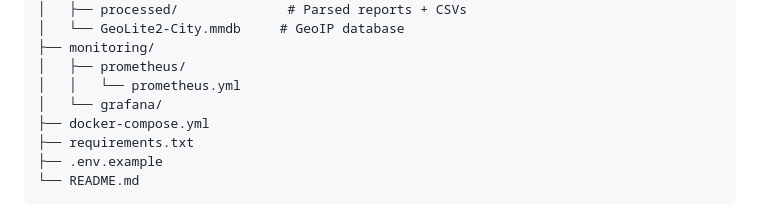
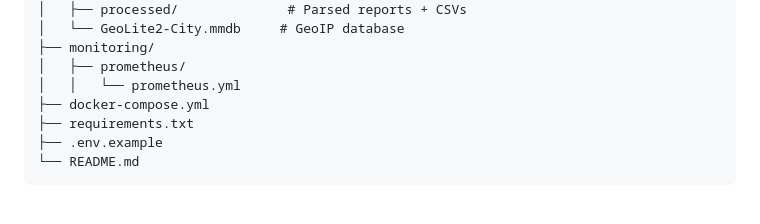
Before and after one commit to mitesh99/Healthcare__IoT_Deception_Honeypot_Network, a Markdown page: README.md, the part around the change. GitHub-like rendering.

```diff
--- a/README.md
+++ b/README.md
@@ -142,7 +142,6 @@ healthcare-iot-honeypot/
 ├── monitoring/
 │   ├── prometheus/
 │   │   └── prometheus.yml
-│   └── grafana/
 ├── docker-compose.yml
 ├── requirements.txt
 ├── .env.example
```
